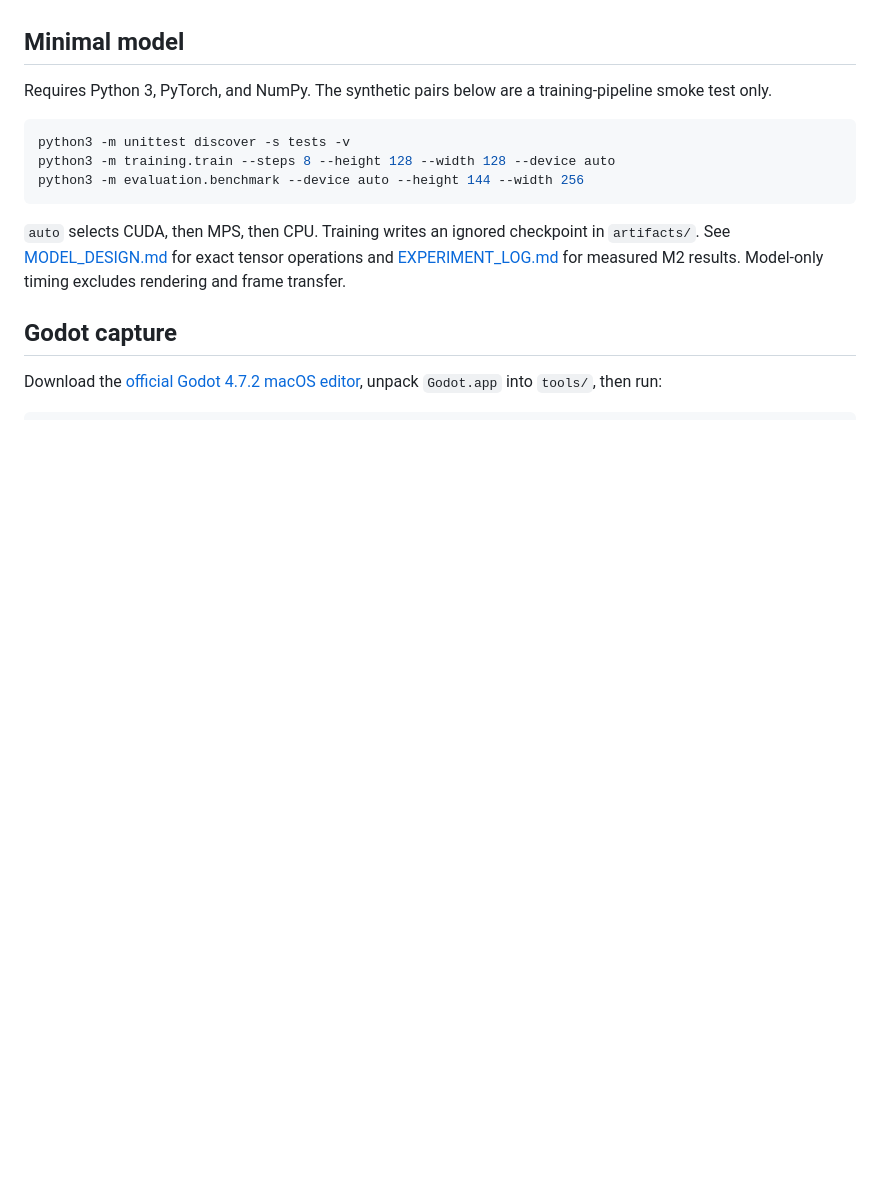
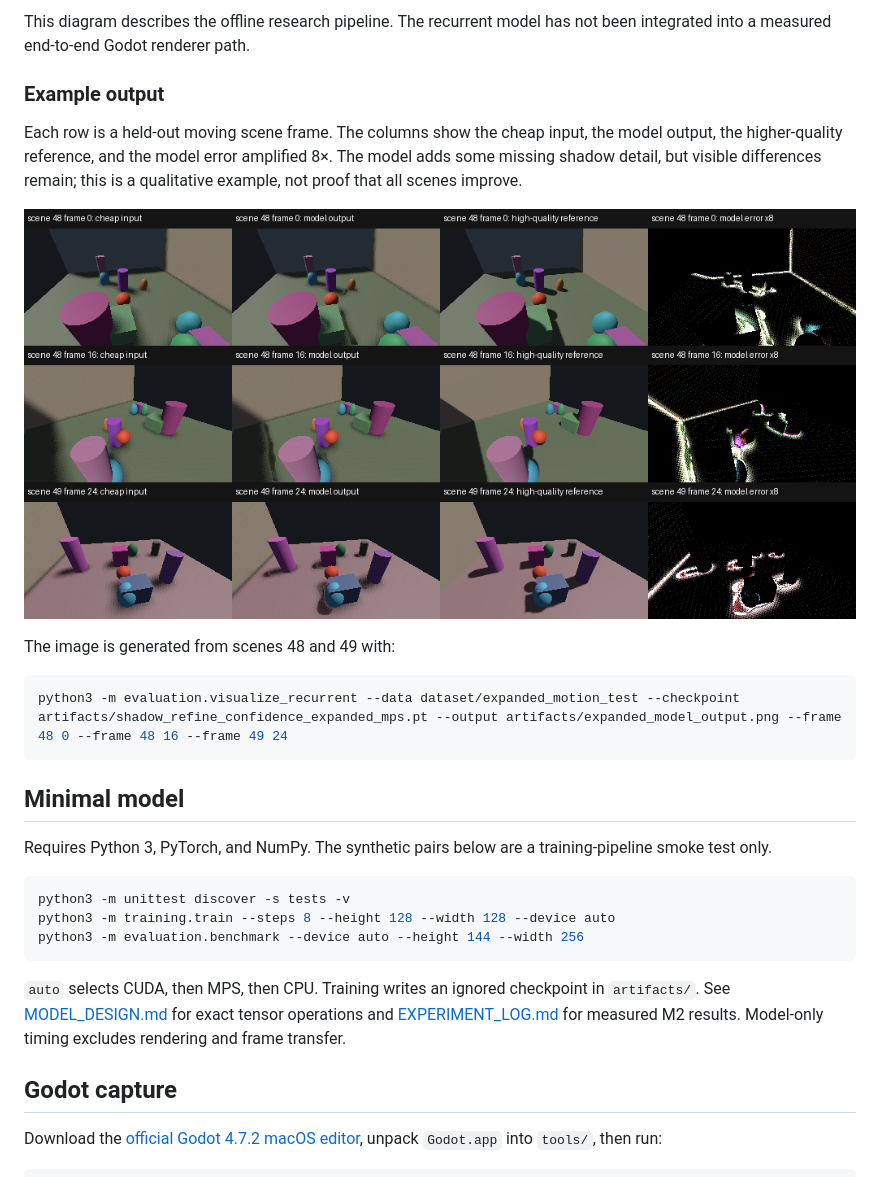
Before and after one commit to sanjayy0612/dlss66, a Markdown page: README.md, the part around one of its changes. Rendered like a GitHub page; pictures changed too: docs/images/model-output-comparison.png (added); blank space fills up the shorter version.

Commit message:
Explain shadow refinement pipeline in README

````diff
--- a/README.md
+++ b/README.md
@@ -10,3 +31,16 @@ Current model docs: [published DLSS 5 architecture](docs/DLSS5_ARCHITECTURE.md),
+This diagram describes the offline research pipeline. The recurrent model has not been integrated into a measured end-to-end Godot renderer path.
+
+### Example output
+
+Each row is a held-out moving scene frame. The columns show the cheap input, the model output, the higher-quality reference, and the model error amplified 8×. The model adds some missing shadow detail, but visible differences remain; this is a qualitative example, not proof that all scenes improve.
+
+![Held-out examples: cheap input, recurrent model output, high-quality reference, and amplified model error](docs/images/model-output-comparison.png)
+
+The image is generated from scenes 48 and 49 with:
+
+```sh
+python3 -m evaluation.visualize_recurrent --data dataset/expanded_motion_test --checkpoint artifacts/shadow_refine_confidence_expanded_mps.pt --output artifacts/expanded_model_output.png --frame 48 0 --frame 48 16 --frame 49 24
+```
 
 ## Minimal model
 
````
Also changed, not shown: other parts of README.md (+21 -0 lines).
